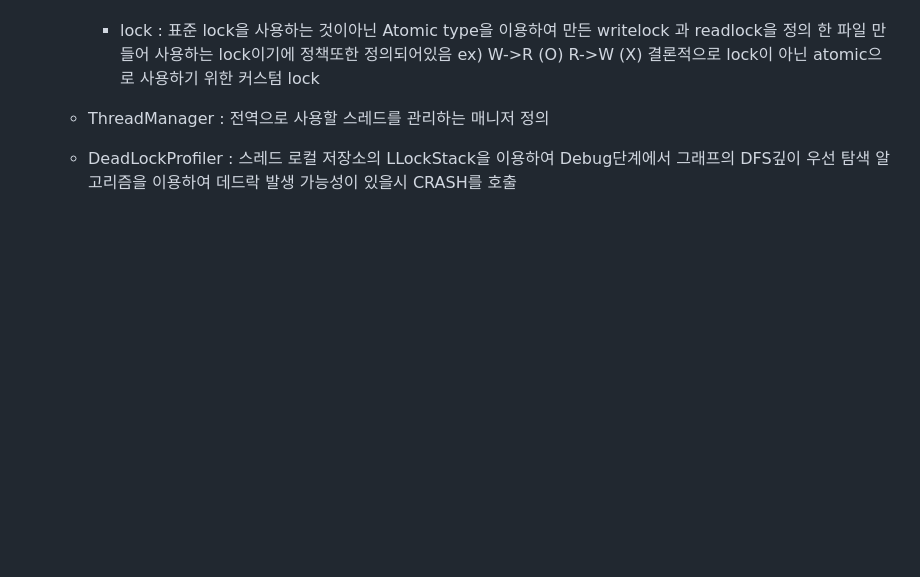
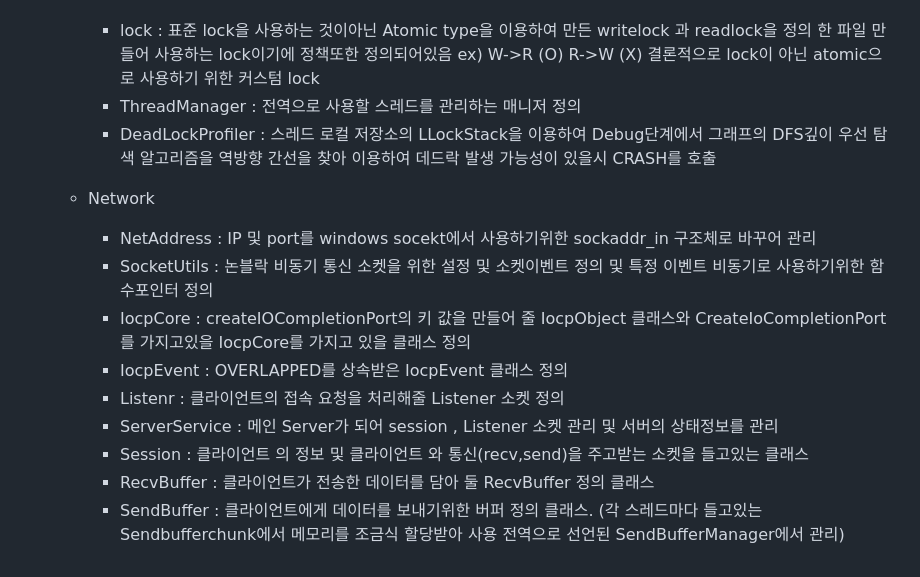
Before and after one commit to ohgeehyun/Server_A, a Markdown page: README.md, the part around the change. Drawn GitHub-style; blank space fills up the shorter version.

```diff
--- a/README.md
+++ b/README.md
@@ -43,5 +43,15 @@
       - MemoryPool : Memory에서 MemoryPool에서 정의 된 push pop을 이용하여 지정된 크기의 할당 및 해제는 바로 할당 및 해제하는 것이 아닌 빈번하게 일어날경우를 대비하여 미리 준비해둔 공간에 할당 및 해제
    - Thread
       - lock : 표준 lock을 사용하는 것이아닌 Atomic type을 이용하여 만든 writelock 과 readlock을 정의 한 파일 만들어 사용하는 lock이기에 정책또한 정의되어있음 ex) W->R (O) R->W (X) 결론적으로 lock이 아닌 atomic으로 사용하기 위한 커스텀 lock
-   - ThreadManager : 전역으로 사용할 스레드를 관리하는 매니저 정의
-   - DeadLockProfiler : 스레드 로컬 저장소의 LLockStack을 이용하여 Debug단계에서 그래프의 DFS깊이 우선 탐색 알고리즘을 이용하여 데드락 발생 가능성이 있을시 CRASH를 호출
+      - ThreadManager : 전역으로 사용할 스레드를 관리하는 매니저 정의
+      - DeadLockProfiler : 스레드 로컬 저장소의 LLockStack을 이용하여 Debug단계에서 그래프의 DFS깊이 우선 탐색 알고리즘을 역방향 간선을 찾아 이용하여 데드락 발생 가능성이 있을시 CRASH를 호출
+  - Network
+      - NetAddress : IP 및 port를 windows socekt에서 사용하기위한 sockaddr_in 구조체로 바꾸어 관리
+      - SocketUtils : 논블락 비동기 통신 소켓을 위한 설정 및 소켓이벤트 정의 및 특정 이벤트 비동기로 사용하기위한 함수포인터 정의
+      - IocpCore : createIOCompletionPort의 키 값을 만들어 줄 IocpObject 클래스와 CreateIoCompletionPort를 가지고있을 IocpCore를 가지고 있을 클래스 정의
+      - IocpEvent : OVERLAPPED를 상속받은 IocpEvent 클래스 정의
+      - Listenr : 클라이언트의 접속 요청을 처리해줄 Listener 소켓 정의
+      - ServerService : 메인 Server가 되어 session , Listener 소켓 관리 및 서버의 상태정보를 관리
+      - Session : 클라이언트 의 정보 및 클라이언트 와 통신(recv,send)을 주고받는 소켓을 들고있는 클래스
+      - RecvBuffer : 클라이언트가 전송한 데이터를 담아 둘 RecvBuffer 정의 클래스
+      - SendBuffer :  클라이언트에게 데이터를 보내기위한 버퍼 정의 클래스. (각 스레드마다 들고있는 Sendbufferchunk에서 메모리를 조금식 할당받아 사용 전역으로 선언된 SendBufferManager에서 관리)
```
